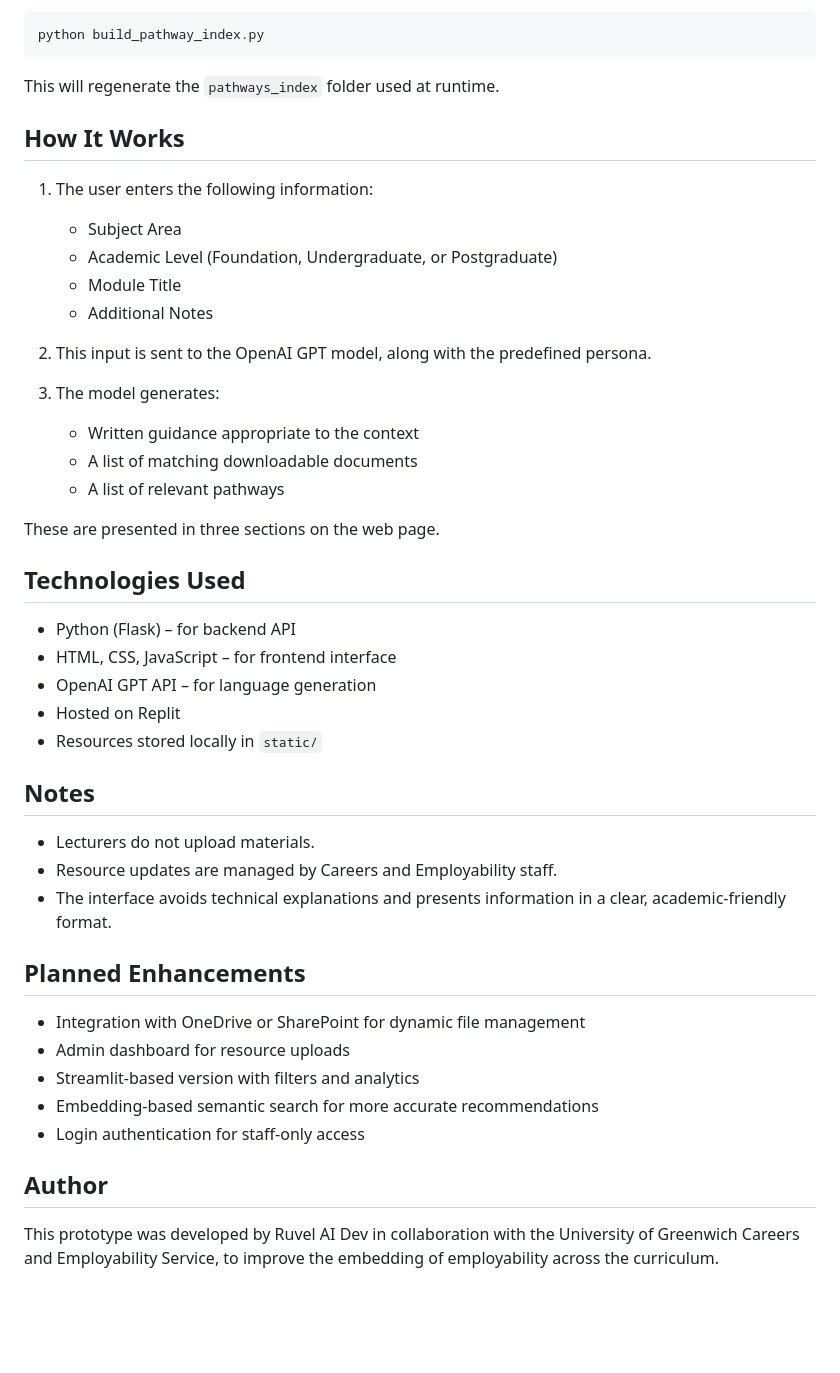
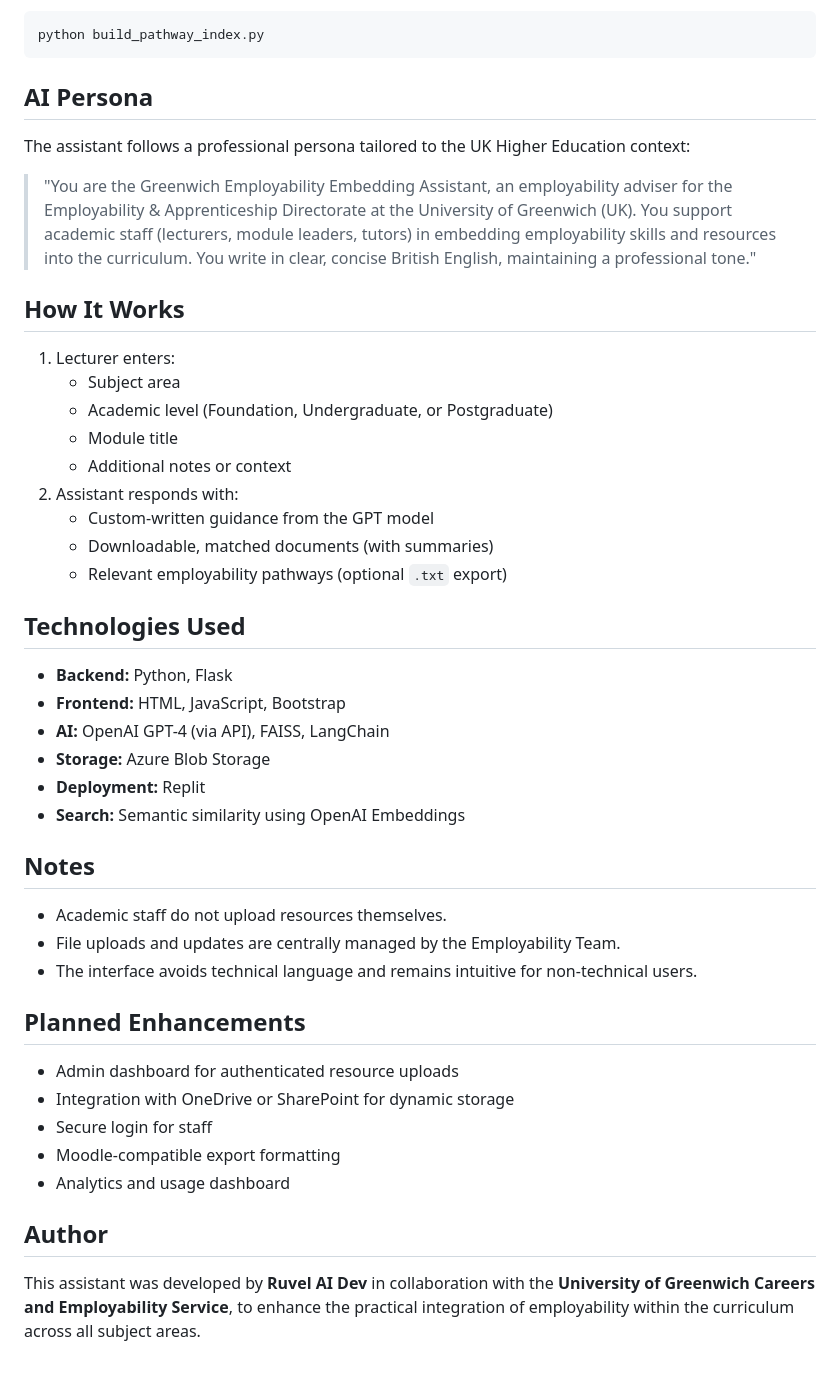
Before and after one commit to ruvel-ai-dev/embedding-assistant-clean, a Markdown page: README.md, the part around the change printed below. GitHub-like rendering; blank space fills up the shorter version.

````diff
--- a/README.md
+++ b/README.md
@@ -71,47 +61,47 @@ Whenever you modify `pathways.json`, rebuild the FAISS index by running:
 python build_pathway_index.py
 ```
 
-This will regenerate the `pathways_index` folder used at runtime.
+## AI Persona
+
+The assistant follows a professional persona tailored to the UK Higher Education context:
+
+> "You are the Greenwich Employability Embedding Assistant, an employability adviser for the Employability & Apprenticeship Directorate at the University of Greenwich (UK). You support academic staff (lecturers, module leaders, tutors) in embedding employability skills and resources into the curriculum. You write in clear, concise British English, maintaining a professional tone."
 
 ## How It Works
 
-1. The user enters the following information:
-   - Subject Area
-   - Academic Level (Foundation, Undergraduate, or Postgraduate)
-   - Module Title
-   - Additional Notes
-
-2. This input is sent to the OpenAI GPT model, along with the predefined persona.
-
-3. The model generates:
-   - Written guidance appropriate to the context
-   - A list of matching downloadable documents
-   - A list of relevant pathways
-
-These are presented in three sections on the web page.
+1. Lecturer enters:
+   - Subject area
+   - Academic level (Foundation, Undergraduate, or Postgraduate)
+   - Module title
+   - Additional notes or context
+2. Assistant responds with:
+   - Custom-written guidance from the GPT model
+   - Downloadable, matched documents (with summaries)
+   - Relevant employability pathways (optional `.txt` export)
 
 ## Technologies Used
 
-- Python (Flask) – for backend API
-- HTML, CSS, JavaScript – for frontend interface
-- OpenAI GPT API – for language generation
-- Hosted on Replit
-- Resources stored locally in `static/`
+- **Backend:** Python, Flask
+- **Frontend:** HTML, JavaScript, Bootstrap
+- **AI:** OpenAI GPT-4 (via API), FAISS, LangChain
+- **Storage:** Azure Blob Storage
+- **Deployment:** Replit
+- **Search:** Semantic similarity using OpenAI Embeddings
 
 ## Notes
 
-- Lecturers do not upload materials.
-- Resource updates are managed by Careers and Employability staff.
-- The interface avoids technical explanations and presents information in a clear, academic-friendly format.
+- Academic staff do not upload resources themselves.
+- File uploads and updates are centrally managed by the Employability Team.
+- The interface avoids technical language and remains intuitive for non-technical users.
 
 ## Planned Enhancements
 
-- Integration with OneDrive or SharePoint for dynamic file management
-- Admin dashboard for resource uploads
-- Streamlit-based version with filters and analytics
-- Embedding-based semantic search for more accurate recommendations
-- Login authentication for staff-only access
+- Admin dashboard for authenticated resource uploads
+- Integration with OneDrive or SharePoint for dynamic storage
+- Secure login for staff
+- Moodle-compatible export formatting
+- Analytics and usage dashboard
 
 ## Author
 
-This prototype was developed by Ruvel AI Dev in collaboration with the University of Greenwich Careers and Employability Service, to improve the embedding of employability across the curriculum.
+This assistant was developed by **Ruvel AI Dev** in collaboration with the **University of Greenwich Careers and Employability Service**, to enhance the practical integration of employability within the curriculum across all subject areas.
````
Also changed, not shown: other parts of README.md (+41 -51 lines).
